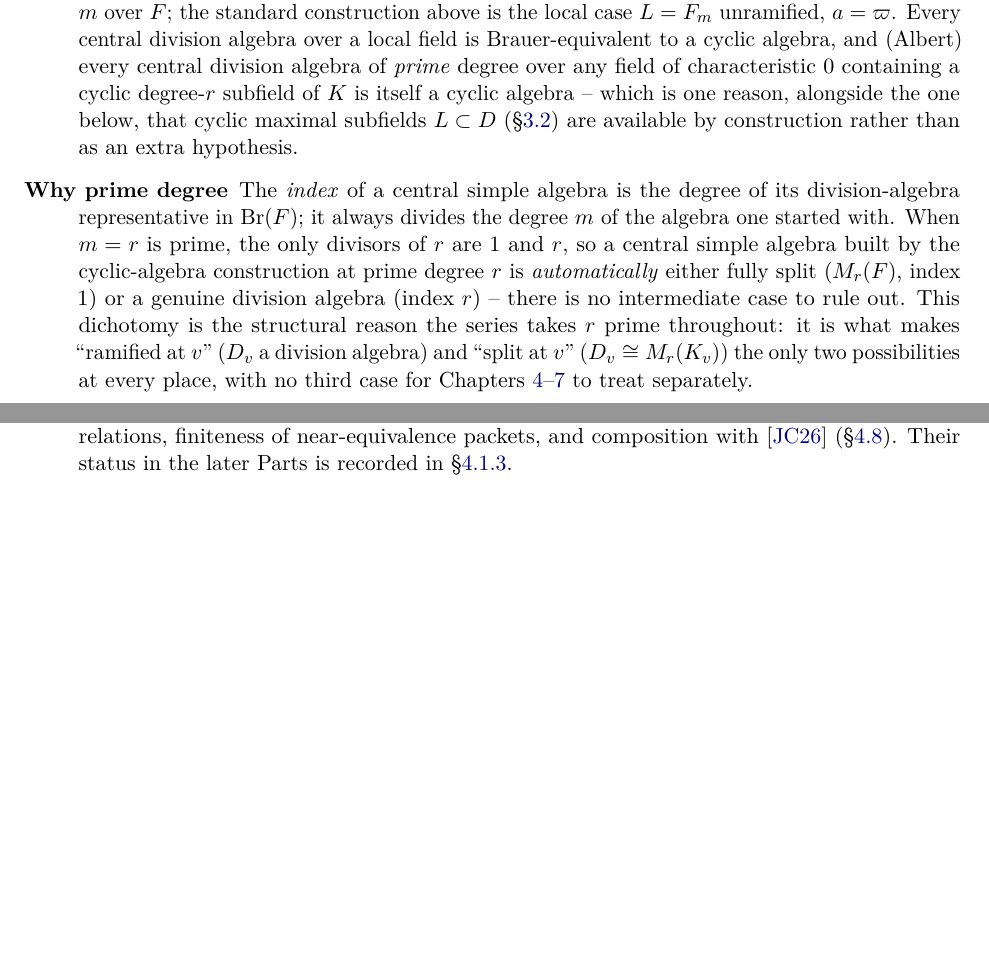
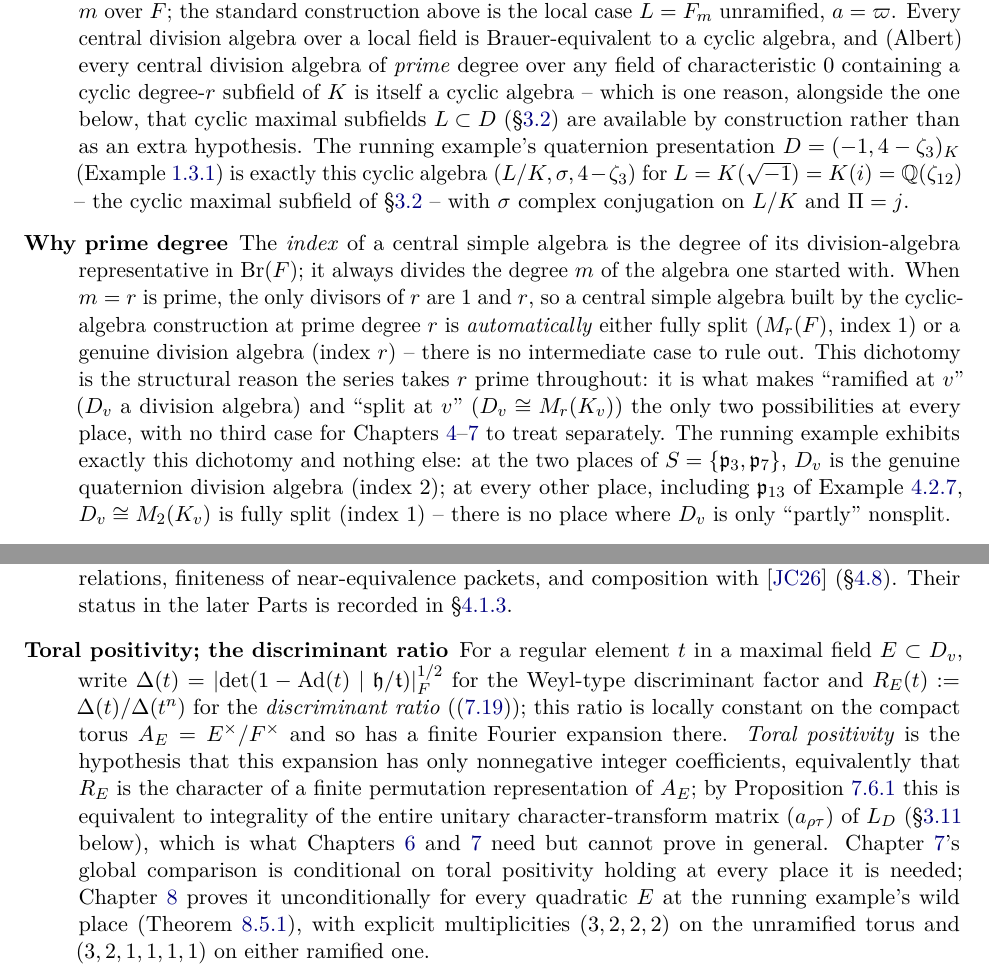
Before and after one commit to wdjoyner/metaplectic-jl, a LaTeX thesis (book/mjl_book_draft.tex, which reads book/chapters/ch3_notation.tex): two parts of pages 19 and 26 of 189 before the commit and two parts of pages 20 and 26 of 191 after it, joined at a grey line, cut so that both start at the same text, the shorter picture padded with empty space. The pictures show the PDF file book/mjl_book_draft.pdf that the author committed with the source.

Commit message:
Tie every §3.3 item to the running example, add level and toral positivity to the background
- Every item in §3.3 (Division algebras) now shows how the running
  example (K, D=(-1,4-zeta_3)_K, S={p_3,p_7}) instantiates it: the
  algebra itself, its Brauer invariants (1/2 at both ramified places,
  why |S| is forced even), the standard construction at the wild
  place, the cyclic-algebra presentation via L=K(i), and the
  split/ramified dichotomy at every place.
- New "Congruence filtration and level" item in §3.3: defines the
  congruence subgroups K^j, the level of a representation of D^x and
  its relation to Moy-Prasad depth, worked out for the running
  example's wild place (D_8, then the order-216 group, levels 0-2),
  and cross-linked from Chapter 8's own local recap and from the use
  of "level" in Chapter 5 (Proposition II:prop:cancel2). This is the
  term the book's own Chapter 8 used extensively in a main result
  (Target B) without ever defining it book-wide.
- New "Toral positivity; the discriminant ratio" item in §3.12 (Named
  results and hypotheses): the only other headline term (used in
  Chapter 7's conditional comparison and proved unconditionally for
  the running example in Chapter 8's main theorem) that was named in
  the book's own chapter-by-chapter overview but never defined in the
  background chapter.
- Fixed a real rendering bug the new material exposed: several of the
  book's math macros (\Ocal, \Pfr, \GDb, ...) are defined inside
  per-chapter \begingroup/\endgroup blocks and silently expand to
  nothing outside their home chapter (no compile error, just a blank
  symbol) -- confirmed by rendering the affected pages as images.
  Replaced them with their unscoped expansions in the new material.

191 pages; 0 compile errors, 0 undefined references, 0 warnings;
makeindex: 159 entries, 0 rejected, 0 warnings. New index entries for
Congruence subgroups, Level, Moy-Prasad depth, Toral positivity and
Discriminant ratio, each pointing to its definition in Chapter 3.

Co-Authored-By: Claude Sonnet 5 <noreply@anthropic.com>
Claude-Session: https://claude.ai/code/session_01HSsdNwbwQ4kMyQ36Htby9P

```diff
--- a/book/chapters/ch3_notation.tex
+++ b/book/chapters/ch3_notation.tex
@@ -101,7 +101,7 @@ invertible) exactly when $s=1$. The matrix algebra $M_m(F)$ is the
 \emph{split} central simple algebra of degree $m$: it is central
 simple but, for $m\ge2$, not a division algebra, so it is the
 standing non-example against which ``division algebra'' is a real
-restriction.
+restriction. The running example's $D=(-1,4-\zeta_3)_K$ (Example~\ref{ex:running}) is such an algebra, of degree $r=2$ over $K$.
 \item[Brauer group and local invariant]\index{brauer group and local invariant@Brauer group, local invariant $\mathrm{inv}(D)$} Two central simple $F$-algebras are
 \emph{Brauer equivalent} if $M_a(D_1)\cong M_b(D_2)$ for some $a,b$;
 equivalence classes form a group $\mathrm{Br}(F)$ under tensor
@@ -114,4 +114,6 @@ field extension $E/F$ of degree $e$, restriction
 $\mathrm{Br}(F)\to\mathrm{Br}(E)$ corresponds under this isomorphism
 to multiplication by $e$ on $\Q/\Z$: $\mathrm{inv}(D\otimes_FE)=e\cdot\mathrm{inv}(D)$.
 This is the single computation behind Example~\ref{II:ex:trivgerm}
-below and behind Remark~\ref{III:rem:coprimality-needed}.
+below and behind Remark~\ref{III:rem:coprimality-needed}. Since the
+running example's $D$ is ramified, not split, at both places of
+$S=\{\mathfrak p_3,\mathfrak p_7\}$ (Example~\ref{ex:running}), and a
@@ -135,0 +144,4 @@ $m=r$) to build $D_v$ at a wild place.
+Example~\ref{W:ex:ranktwo-data}.
+\item[Congruence filtration and level]\index{congruence subgroups@Congruence subgroups $K^j$}\index{level of a representation@Level (of a representation of $D^\times$)}\index{moy prasad depth@Moy--Prasad depth} The
+standard construction's valuation ring $\mathcal O_D=\mathcal
+O_{F_m}[\Pi]$ has
@@ -135,0 +152 @@ $m=r$) to build $D_v$ at a wild place.
+$K^j/K^{j+1}\cong k_D$ (additively) and $\mathcal O_D^\times/K^1\cong
@@ -135,0 +162,2 @@ $m=r$) to build $D_v$ at a wild place.
+Proposition~\ref{II:prop:cancel2} and Corollary~\ref{II:cor:finiteStypes} below. At the running example's wild place
+($F=\Q_3(\zeta_3)$, $m=r=2$, residue field $\mathbb F_3$), $D^\times/F^\times
@@ -169,6 +208,11 @@ of characteristic $0$ containing a cyclic degree-$r$ subfield of $K$
 is itself a cyclic algebra -- which is one reason, alongside the one
 below, that cyclic maximal subfields $L\subset D$ (\S\ref{gl:global})
 are available by construction rather than as an extra hypothesis.
+The running example's quaternion presentation
+$D=(-1,4-\zeta_3)_K$ (Example~\ref{ex:running}) is exactly this cyclic
+algebra $(L/K,\sigma,4-\zeta_3)$ for $L=K(\sqrt{-1})=K(i)=\Q(\zeta_{12})$
+-- the cyclic maximal subfield of \S\ref{gl:global} -- with $\sigma$
+complex conjugation on $L/K$ and $\Pi=j$.
 \item[Why prime degree]\index{why prime degree@Prime degree, index-vs-degree dichotomy}\index{index of a csa@Index (of a central simple algebra)} The \emph{index} of a central simple
 algebra is the degree of its division-algebra representative in
 $\mathrm{Br}(F)$; it always divides the degree $m$ of the algebra one
@@ -181,7 +225,13 @@ the structural reason the series takes $r$ prime throughout: it is
 what makes ``ramified at $v$'' ($D_v$ a division algebra) and
 ``split at $v$'' ($D_v\cong M_r(K_v)$) the only two possibilities at
 every place, with no third case for Chapters~\ref{ch:I}--\ref{ch:IV}
-to treat separately.
+to treat separately. The running example exhibits exactly this
+dichotomy and nothing else: at the two places of $S=\{\mathfrak
+p_3,\mathfrak p_7\}$, $D_v$ is the genuine quaternion division
+algebra (index $2$); at every other place, including $\mathfrak p_{13}$
+of Example~\ref{I:ex:split-matching}, $D_v\cong M_2(K_v)$ is fully
+split (index $1$) -- there is no place where $D_v$ is only ``partly''
+nonsplit.
 \item[Global existence and the reciprocity obstruction]\index{global existence of division algebras@Global existence of division algebras, reciprocity obstruction} Over a
 global field $K$, the Albert--Brauer--Hasse--Noether theorem
 identifies $\mathrm{Br}(K)$ with the classes
@@ -597,6 +647,25 @@ $(\mathrm{Hyp})\Rightarrow(\mathrm{Hyp}')$ (\S\ref{II:subsec:Cprime}).
 arbitrary functions, local character relations, finiteness of
 near-equivalence packets, and composition with \cite{JC26} (\S\ref{I:sec:deferred}).
 Their status in the later Parts is recorded in \S\ref{I:subsec:partII}.
+\item[Toral positivity; the discriminant ratio]\index{toral positivity@Toral positivity}\index{discriminant ratio@Discriminant ratio $\Delta(t)/\Delta(t^n)$} For a regular
+element $t$ in a maximal field $E\subset D_v$, write
+$\Delta(t)=\lvert\det(1-\mathrm{Ad}(t)\mid\mathfrak h/\mathfrak
+t)\rvert_F^{1/2}$ for the Weyl-type discriminant factor and
+$R_E(t):=\Delta(t)/\Delta(t^n)$ for the \emph{discriminant ratio}
+(\eqref{IV:eq:Delta}); this ratio is locally constant on the compact
+torus $A_E=E^\times/F^\times$ and so has a finite Fourier expansion
+there. \emph{Toral positivity} is the hypothesis that this expansion
+has only nonnegative integer coefficients, equivalently that $R_E$ is
+the character of a finite permutation representation of $A_E$;
+by Proposition~\ref{IV:prop:int} this is equivalent to integrality of
+the entire unitary character-transform matrix $(a_{\rho\tau})$ of
+$L_D$ (\S\ref{gl:transform} below), which is what Chapters~\ref{ch:III}
+and~\ref{ch:IV} need but cannot prove in general. Chapter~\ref{ch:IV}'s
+global comparison is conditional on toral positivity holding at every
+place it is needed; Chapter~\ref{ch:W} proves it unconditionally for
+every quadratic $E$ at the running example's wild place
+(Theorem~\ref{W:thm:main}), with explicit multiplicities $(3,2,2,2)$
+on the unramified torus and $(3,2,1,1,1,1)$ on either ramified one.
 \item[Targets A, B, C]\index{targets a b c@Targets A, B, C} The companion chapter's three local problems at
 the wild place of the running example and beyond (Chapter~\ref{ch:W}, \S\ref{W:sec:intro}).
 \end{description}
```
Also changed, not shown: book/chapters/ch5_part2.tex (+1 -1 lines), book/chapters/ch8_wild.tex (+12 -1 lines), book/mjl_book_draft.tex (+1 -1 lines), book/mjl_book_draft.pdf, book/chapters/ch3_notation.tex (32 more changed lines).
